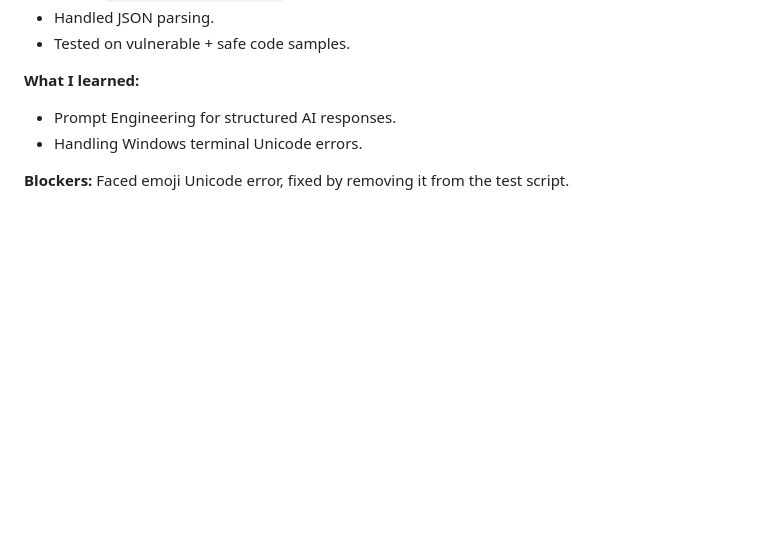
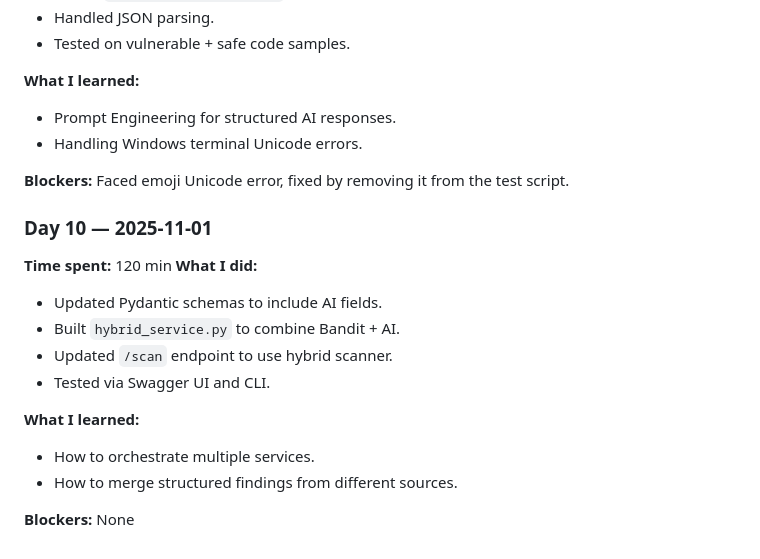
Before and after one commit to itsmekashif295-dotcom/ai-codeguard, a Markdown page: PROGRESS.md, the part around one of its changes. Rendered like a GitHub page; blank space fills up the shorter version.

Commit message:
docs: mark day 10 complete in progress tracker

```diff
--- a/PROGRESS.md
+++ b/PROGRESS.md
@@ -150,3 +150,19 @@
 - Handling Windows terminal Unicode errors.
 
 **Blockers:** Faced emoji Unicode error, fixed by removing it from the test script.
+
+
+
+### Day 10 — 2025-11-01
+**Time spent:** 120 min
+**What I did:**
+- Updated Pydantic schemas to include AI fields.
+- Built `hybrid_service.py` to combine Bandit + AI.
+- Updated `/scan` endpoint to use hybrid scanner.
+- Tested via Swagger UI and CLI.
+
+**What I learned:**
+- How to orchestrate multiple services.
+- How to merge structured findings from different sources.
+
+**Blockers:** None
```
Also changed, not shown: other parts of PROGRESS.md (+1 -1 lines).
